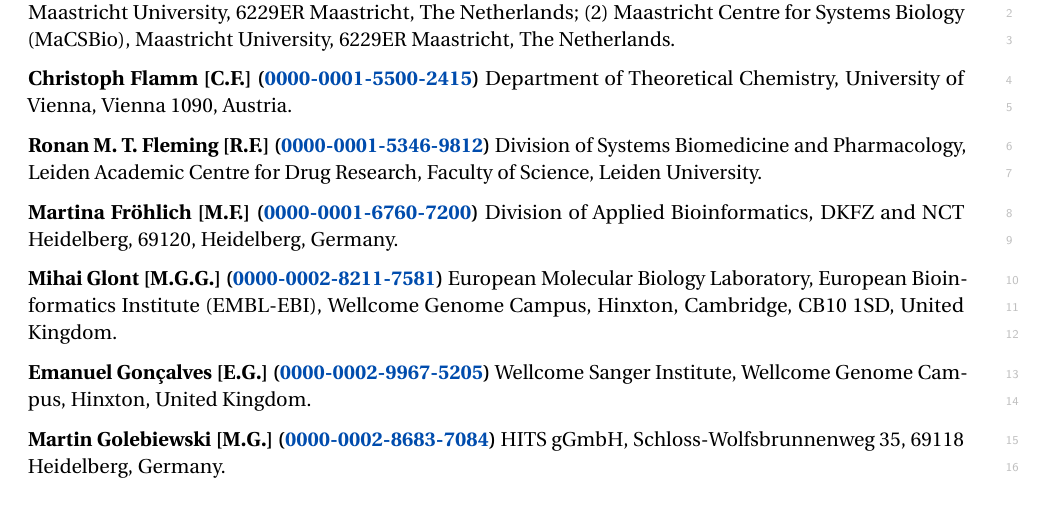
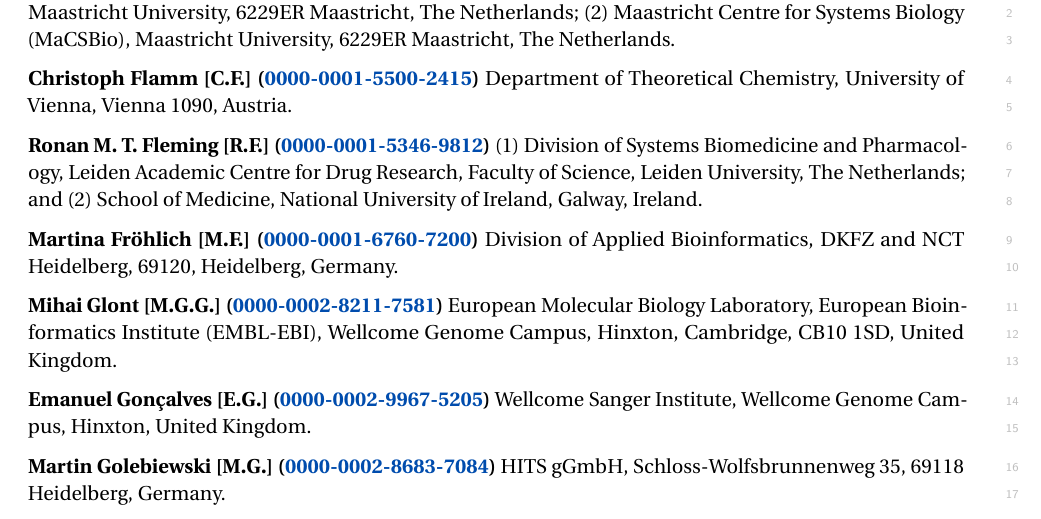
Before and after one commit to sbmlteam/sbml-level-3-paper-overleaf, a LaTeX document (supplemental-note.tex): part of page 5 of 10, cut so that both start at the same text. Compiled offline with pdfLaTeX.

Commit message:
Update affiliation for Ronan

```diff
--- a/supplemental-note.tex
+++ b/supplemental-note.tex
@@ -165,7 +165,7 @@
 
 \textbf{Christoph Flamm [C.F.] (\orcid{0000-0001-5500-2415})} Department of Theoretical Chemistry, University of Vienna, Vienna 1090, Austria.
 
-\textbf{Ronan M.~T. Fleming [R.F.] (\orcid{0000-0001-5346-9812})} Division of Systems Biomedicine and Pharmacology, Leiden Academic Centre for Drug Research, Faculty of Science, Leiden University.
+\textbf{Ronan M.~T. Fleming [R.F.] (\orcid{0000-0001-5346-9812})} (1) Division of Systems Biomedicine and Pharmacology, Leiden Academic Centre for Drug Research, Faculty of Science, Leiden University, The Netherlands; and (2) School of Medicine, National University of Ireland, Galway, Ireland.
 
 \textbf{Martina Fröhlich [M.F.] (\orcid{0000-0001-6760-7200})} Division of Applied Bioinformatics, DKFZ and NCT Heidelberg, 69120, Heidelberg, Germany.
 
```
